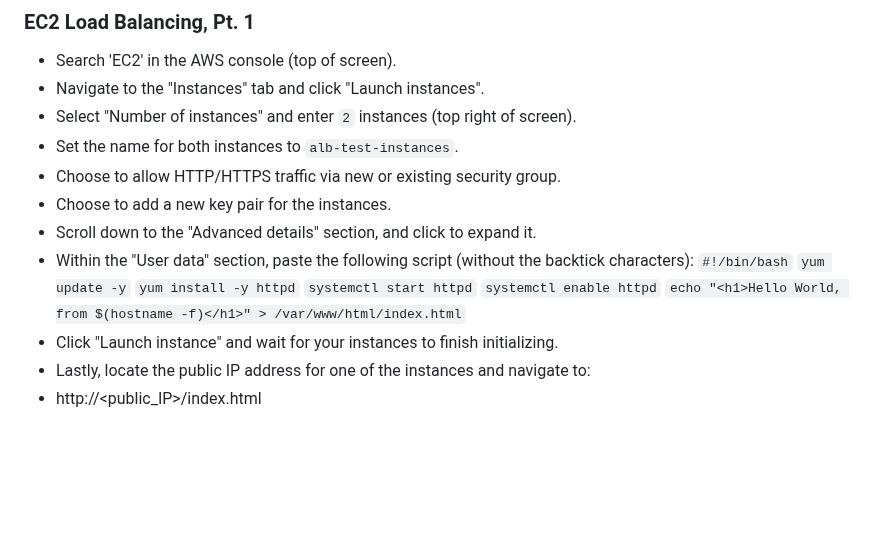
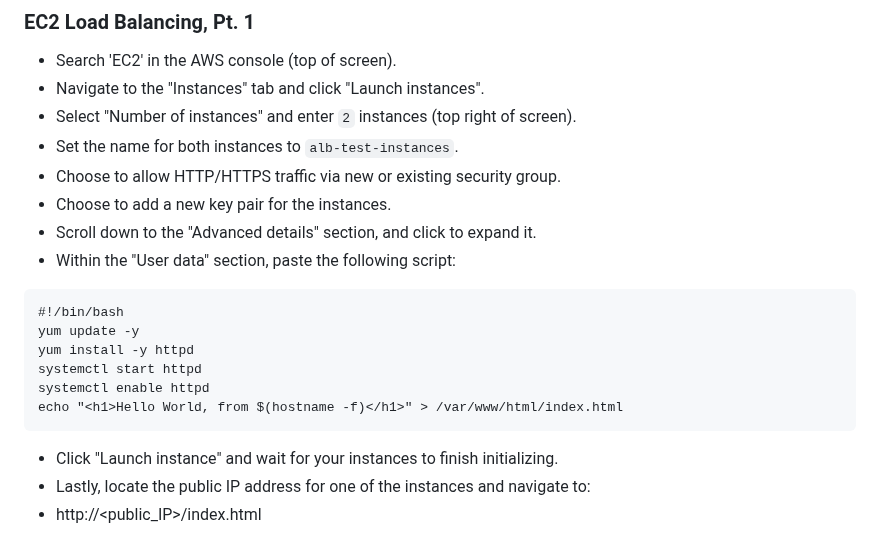
Before and after one commit to brok3nwir3/WebLearning, a Markdown page: Assignments/wk10/wk10_instructions.md, the part around the change. GitHub-like rendering; blank space fills up the shorter version.

````diff
--- a/Assignments/wk10/wk10_instructions.md
+++ b/Assignments/wk10/wk10_instructions.md
@@ -47,13 +47,15 @@
 - Choose to allow HTTP/HTTPS traffic via new or existing security group.
 - Choose to add a new key pair for the instances.
 - Scroll down to the "Advanced details" section, and click to expand it.
-- Within the "User data" section, paste the following script (without the backtick characters):
-`#!/bin/bash`
-`yum update -y`
-`yum install -y httpd`
-`systemctl start httpd`
-`systemctl enable httpd`
-`echo "<h1>Hello World, from $(hostname -f)</h1>" > /var/www/html/index.html`
+- Within the "User data" section, paste the following script:
+```
+#!/bin/bash
+yum update -y
+yum install -y httpd
+systemctl start httpd
+systemctl enable httpd
+echo "<h1>Hello World, from $(hostname -f)</h1>" > /var/www/html/index.html
+```
 - Click "Launch instance" and wait for your instances to finish initializing.
 - Lastly, locate the public IP address for one of the instances and navigate to:
 - http://<public_IP>/index.html
````
